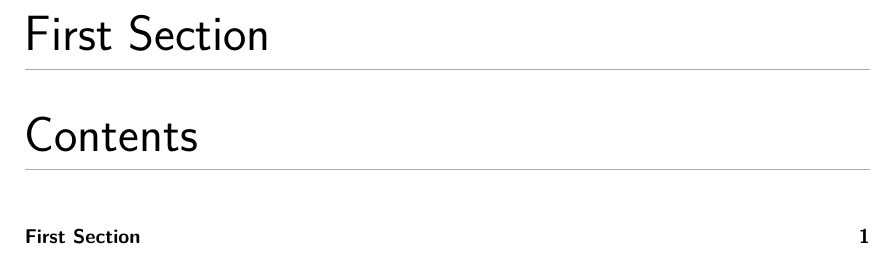
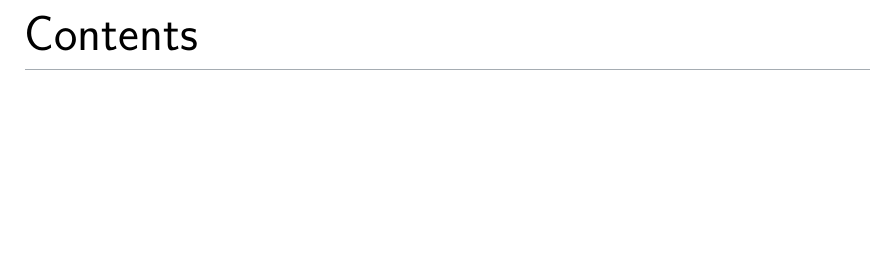
Before and after one commit to ale-cci/tw, a LaTeX document (template.tex): part of page 2 of 2, cut at the place of the change, the shorter picture padded with empty space. Compiled offline with XeLaTeX.

```diff
--- a/template.tex
+++ b/template.tex
@@ -8,7 +8,8 @@
 
 \begin{document}
 \maketitle{}
-\subfile{subfiles/subtemplate}
+%\subfile{subfiles/subtemplate}
 
+\newpage
 \tableofcontents
 \end{document}
```
Also changed, not shown: 1 other file.
